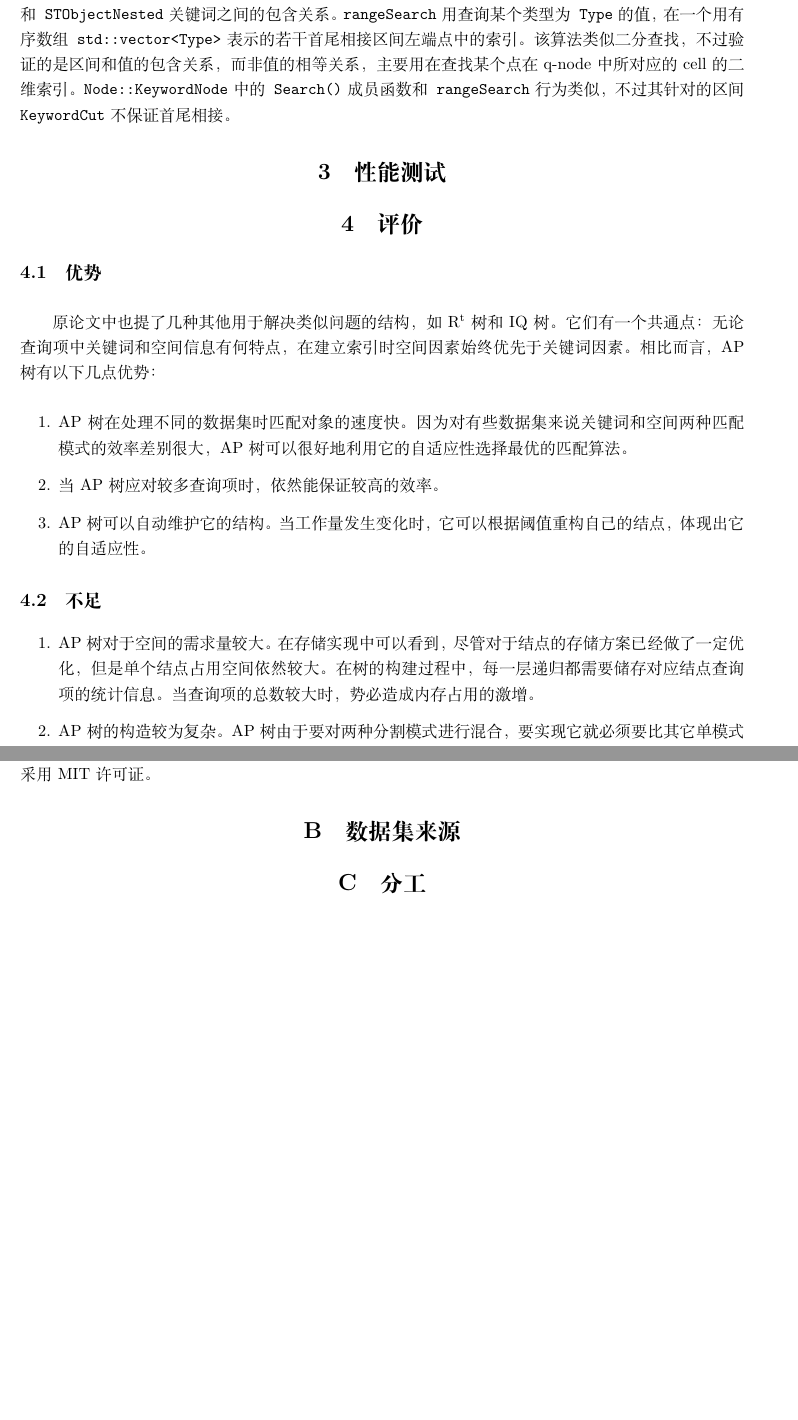
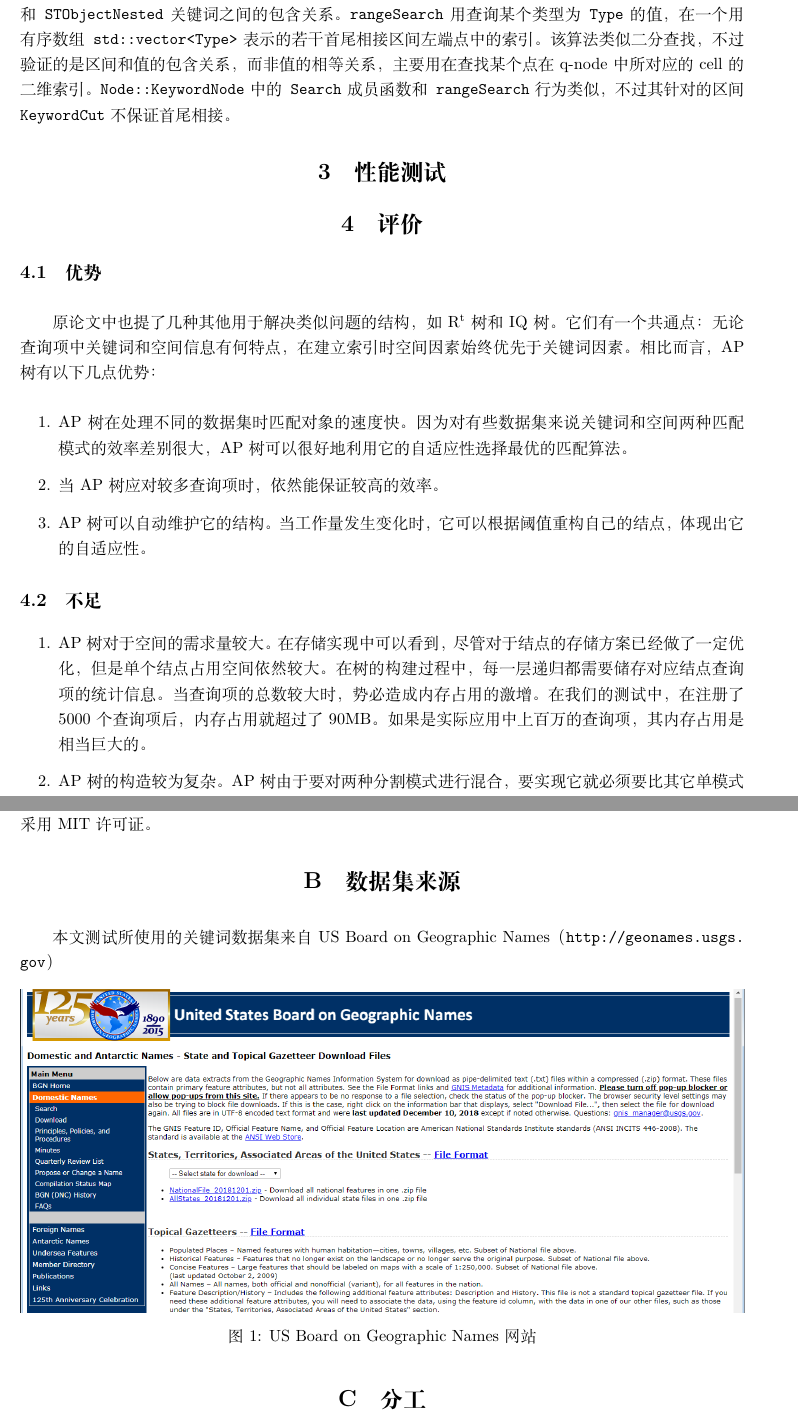
Before and after one commit to wzh99/AP-Tree, a LaTeX document (docs/report.tex): two parts of pages 4 and 6 of 6, joined at a grey line, cut so that both start at the same text, the shorter picture padded with empty space. Compiled offline with XeLaTeX.

Commit message:
Small modification to report

```diff
--- a/docs/report.tex
+++ b/docs/report.tex
@@ -84,12 +84,12 @@ AP树的相关算法基本根据原论文所给的伪代码来实现，以下的
 
 \subsection{不足}
 \begin{enumerate}
-    \item AP树对于空间的需求量较大。在存储实现中可以看到，尽管对于结点的存储方案已经做了一定优化，但是单个结点占用空间依然较大。在树的构建过程中，每一层递归都需要储存对应结点查询项的统计信息。当查询项的总数较大时，势必造成内存占用的激增。
+    \item AP树对于空间的需求量较大。在存储实现中可以看到，尽管对于结点的存储方案已经做了一定优化，但是单个结点占用空间依然较大。在树的构建过程中，每一层递归都需要储存对应结点查询项的统计信息。当查询项的总数较大时，势必造成内存占用的激增。在我们的测试中，在注册了5000个查询项后，内存占用就超过了90MB。如果是实际应用中上百万的查询项，其内存占用是相当巨大的。
     \item AP树的构造较为复杂。AP树由于要对两种分割模式进行混合，要实现它就必须要比其它单模式的分割树付出多一倍以上的工作量。本项目关于\texttt{APTree}的实现代码，仅仅实现了AP树最基础的功能，还不包括查询项的维护，就已有六百余行。如果要将它整合到一个可实际应用的数据库系统中的话，其工作量是可想而知的，这显然不利于一个数据库系统的维护、更新和迭代。
 \end{enumerate}
 
 \section{未来工作}
 由于时间和开发者能力所限，该项目还有许多不完善的地方，在将来可能会对以下方面进行改进或补充。
 \begin{enumerate}
-    \item 当前的\texttt{APTree}中所有的查询项只能在构造函数里一次性注册，而原论文中作者提到可以利用KL散度的计算对查询项进行动态地注册和注销。由于作者并未详细描述其算法，且此项目开发者尚不具备信息论的相应知识，所以并未实现。今后可以尝试阅读相关的文献，在\texttt{APTree}中增加\texttt{Register()}和\texttt{Unregister()}成员方法，实现该功能。
+    \item 当前的\texttt{APTree}中所有的查询项只能在构造函数里一次性注册，而原论文中作者提到可以利用KL散度的计算对查询项进行动态地注册和注销。由于作者并未详细描述其算法，且此项目开发者尚不具备信息论的相应知识，所以并未实现。今后可以尝试阅读相关的文献，在\texttt{APTree}中增加\texttt{Register}和\texttt{Unregister}成员方法，实现该功能。
     \item 我们的实验中只实现了AP树一种结构，并未实现论文中提到的其他空间文本分割结构，所以无法进行比较，不能体现AP树的优势。今后考虑实现IQ树、$\mathrm{R^t}$树、顺序关键词字典树等结构，进行横向比较。
@@ -104,6 +104,13 @@ AP树的相关算法基本根据原论文所给的伪代码来实现，以下的
 本文所实现的AP树源代码仓库在GitHub上进行托管：\url{https://github.com/wzh99/AP-Tree}，采用MIT许可证。
 
 \section{数据集来源}
+本文测试所使用的关键词数据集来自US Board on Geographic Names（\url{http://geonames.usgs.gov}）
+
+\begin{figure}[htbp]
+    \centering
+    \includegraphics[width=\textwidth]{gn.png}
+    \caption{US Board on Geographic Names网站}
+\end{figure}
 
 \section{分工}
 \begin{itemize}
```
Also changed, not shown: docs/gn.png (added), docs/report.pdf, docs/report.tex (4 more changed lines), 1 other file.
